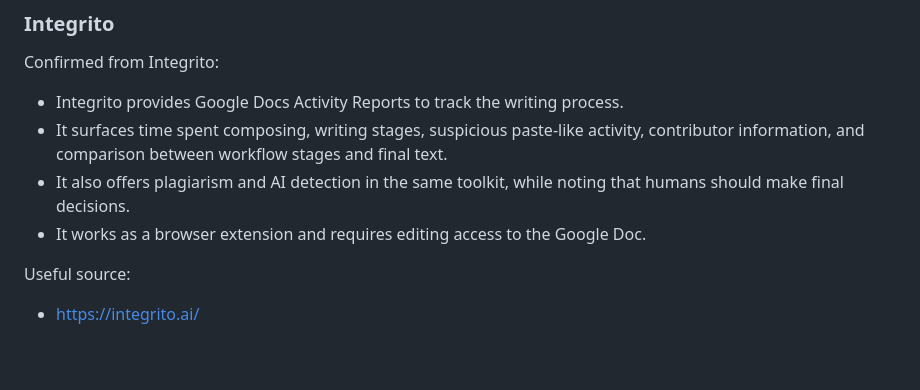
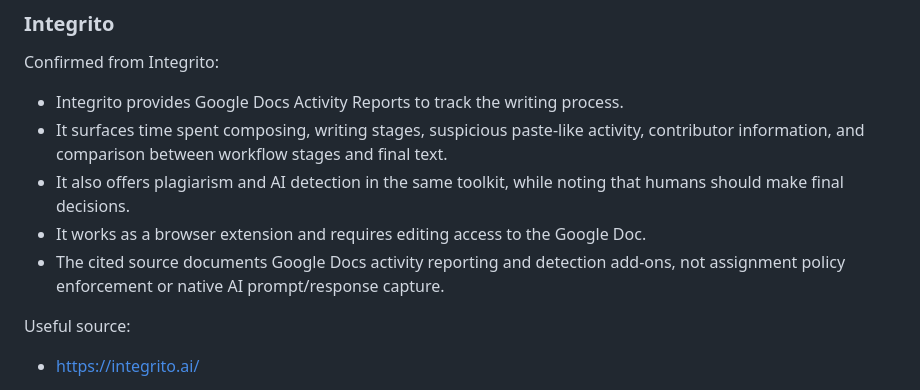
Before and after one commit to ShenzheZhu/humanly, a Markdown page: docs/paper/competitor-audit.md, the part around one of its changes. Drawn GitHub-style; blank space fills up the shorter version.

```diff
--- a/docs/paper/competitor-audit.md
+++ b/docs/paper/competitor-audit.md
@@ -175,6 +182,9 @@ Confirmed from Integrito:
 - It also offers plagiarism and AI detection in the same toolkit, while noting
   that humans should make final decisions.
 - It works as a browser extension and requires editing access to the Google Doc.
+- The cited source documents Google Docs activity reporting and detection
+  add-ons, not assignment policy enforcement or native AI prompt/response
+  capture.
 
 Useful source:
 
```
Also changed, not shown: other parts of docs/paper/competitor-audit.md (+18 -11 lines).
